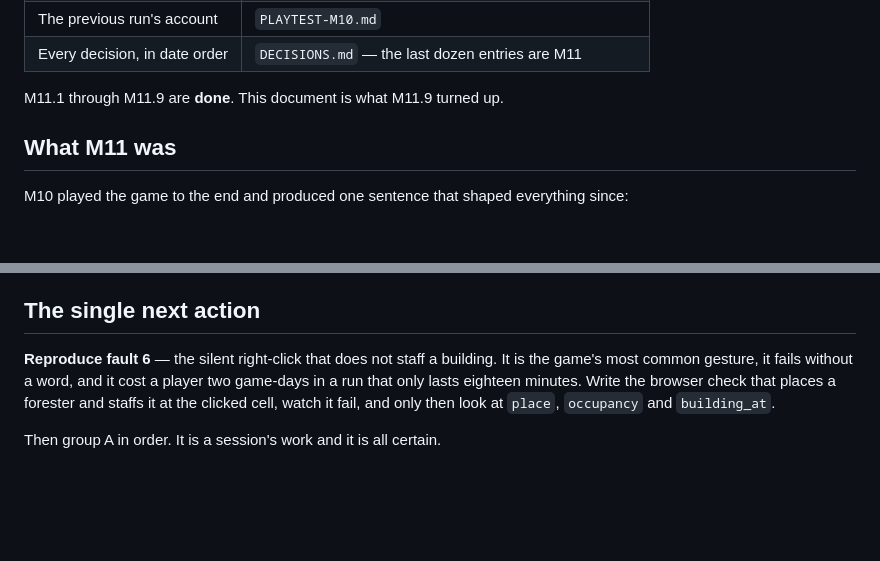
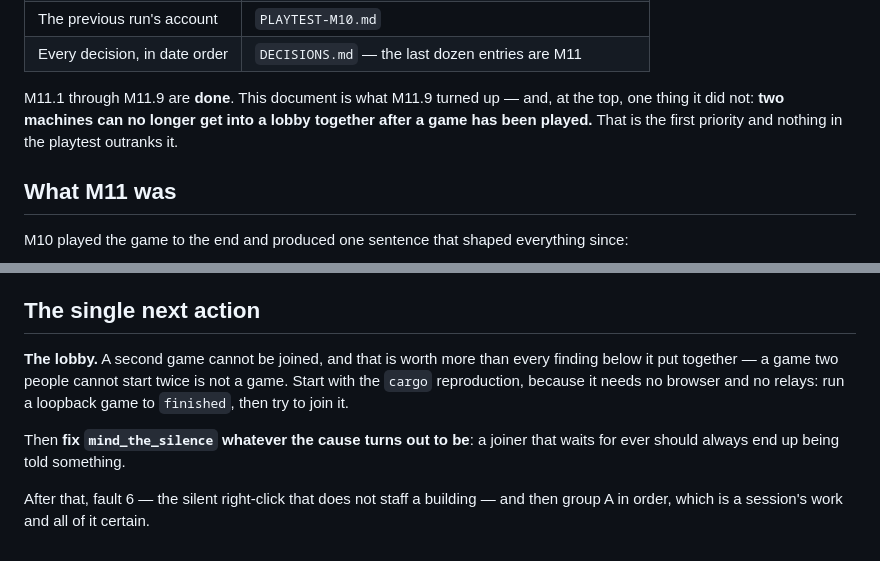
Before and after one commit to sgilson7/floodline, a Markdown page: HANDOFF-M11.md, 2 parts joined by grey strips. Rendered like a GitHub page; blank space fills up the shorter version.

```diff
--- a/HANDOFF-M11.md
+++ b/HANDOFF-M11.md
@@ -25,7 +25,10 @@ build and this document all agree at commit `998b50d`.
 | The previous run's account | `PLAYTEST-M10.md` |
 | Every decision, in date order | `DECISIONS.md` — the last dozen entries are M11 |
 
-M11.1 through M11.9 are **done**. This document is what M11.9 turned up.
+M11.1 through M11.9 are **done**. This document is what M11.9 turned up —
+and, at the top, one thing it did not: **two machines can no longer get into a
+lobby together after a game has been played.** That is the first priority and
+nothing in the playtest outranks it.
 
 ## What M11 was
 
@@ -249,10 +329,13 @@ existed to check.
 
 ## The single next action
 
-**Reproduce fault 6** — the silent right-click that does not staff a building.
-It is the game's most common gesture, it fails without a word, and it cost a
-player two game-days in a run that only lasts eighteen minutes. Write the
-browser check that places a forester and staffs it at the clicked cell, watch
-it fail, and only then look at `place`, `occupancy` and `building_at`.
+**The lobby.** A second game cannot be joined, and that is worth more than
+every finding below it put together — a game two people cannot start twice is
+not a game. Start with the `cargo` reproduction, because it needs no browser
+and no relays: run a loopback game to `finished`, then try to join it.
 
-Then group A in order. It is a session's work and it is all certain.
+Then **fix `mind_the_silence` whatever the cause turns out to be**: a joiner
+that waits for ever should always end up being told something.
+
+After that, fault 6 — the silent right-click that does not staff a building —
+and then group A in order, which is a session's work and all of it certain.
```
Also changed, not shown: other parts of HANDOFF-M11.md (+78 -1 lines), PROGRESS.md (+14 -4 lines).
